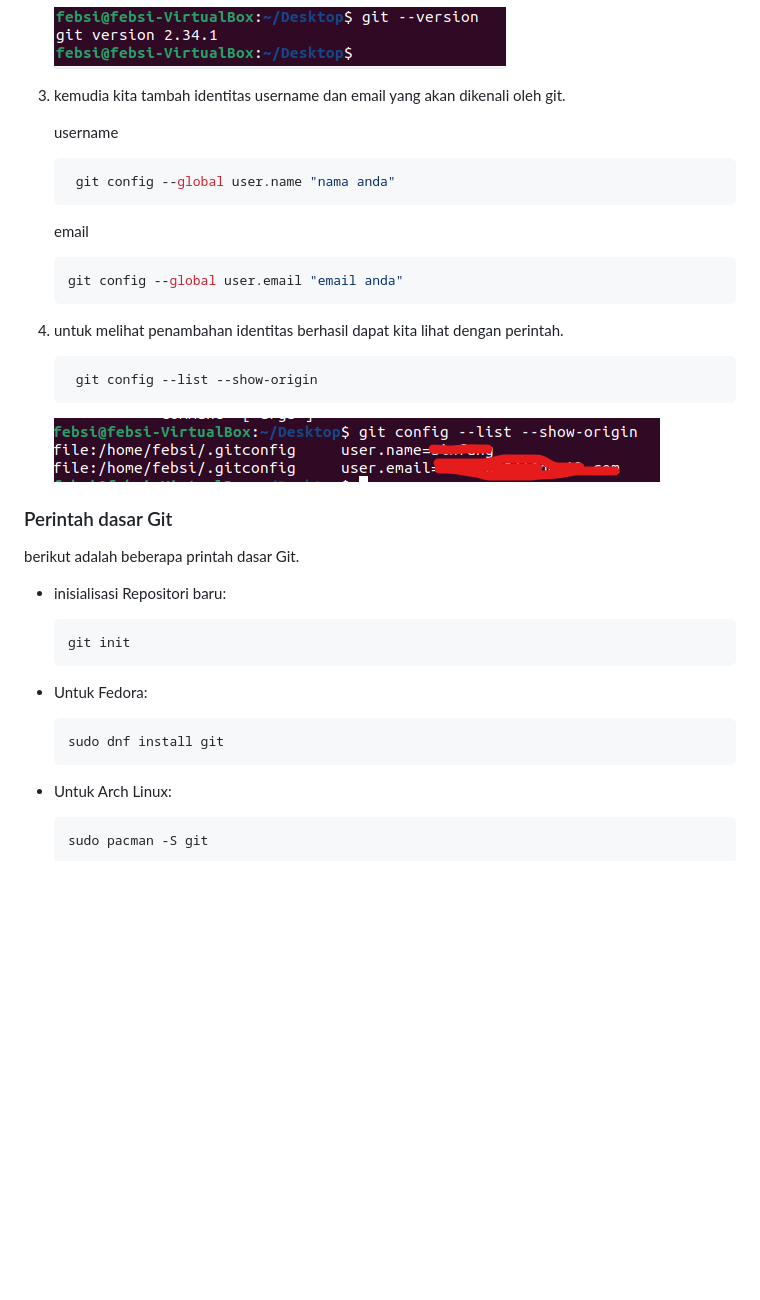
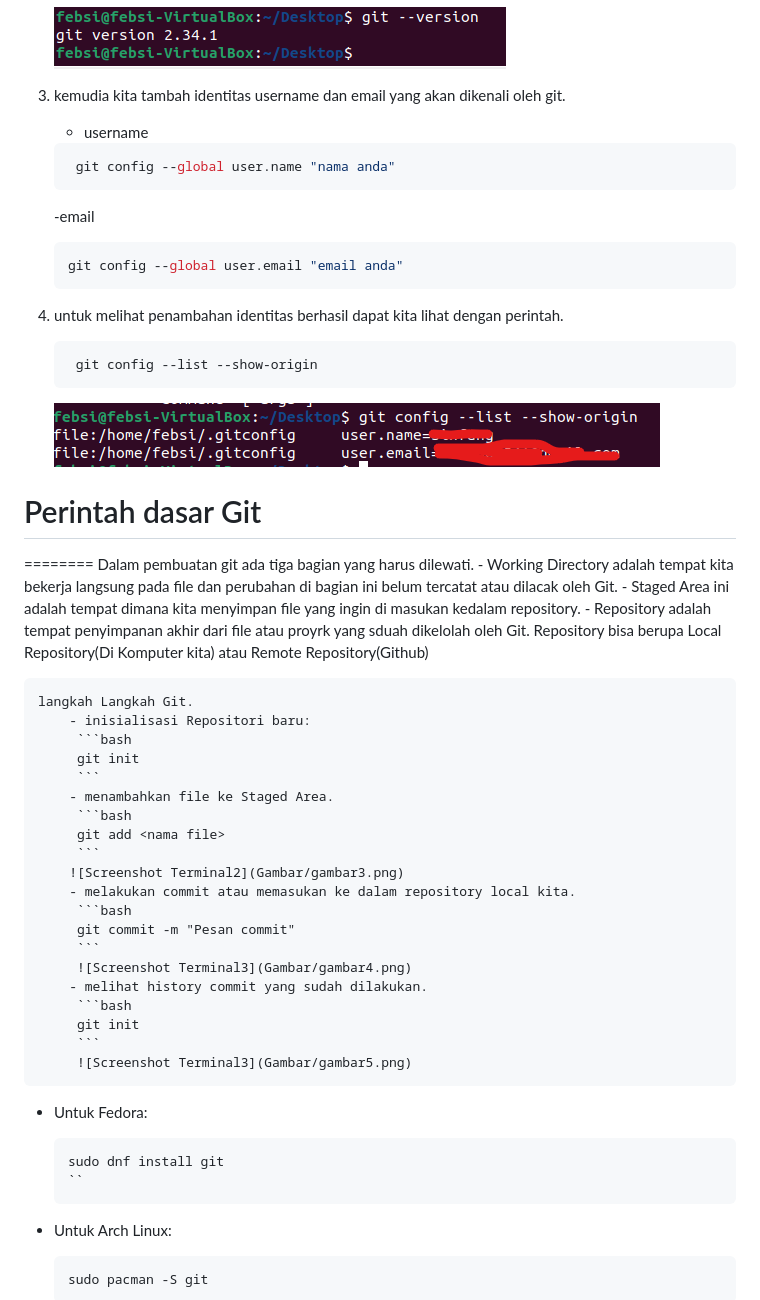
Before and after one commit to febsi/GIT, a Markdown page: README.md, the part around the change printed below. Rendered like a GitHub page; blank space fills up the shorter version.

Commit message:
perbaikan Readme.md

````diff
--- a/README.md
+++ b/README.md
@@ -22,12 +25,11 @@ Git adalah sistem kontrol versi terdistribusi yang memungkinkan Anda untuk melac
     ![Screenshot Terminal](Gambar/gambar1.png)
 
 3. kemudia kita tambah identitas username dan email yang akan dikenali oleh git.
-
-    username
+    - username
     ```bash
      git config --global user.name "nama anda"
      ```
-     email
+     -email
      ```bash
      git config --global user.email "email anda"
      ```
@@ -39,22 +41,40 @@ Git adalah sistem kontrol versi terdistribusi yang memungkinkan Anda untuk melac
      ```
     ![Screenshot Terminal2](Gambar/gambar2.png)
 
-### Perintah dasar Git
+# Perintah dasar Git
+========
+Dalam pembuatan git ada tiga bagian yang harus dilewati.
+    - Working Directory adalah tempat kita bekerja langsung pada file dan perubahan di bagian ini belum tercatat atau dilacak oleh Git.
+    - Staged Area ini adalah tempat dimana kita menyimpan file yang ingin di masukan kedalam repository.
+    - Repository adalah tempat penyimpanan akhir dari file atau proyrk yang sduah dikelolah oleh Git. Repository bisa berupa Local Repository(Di Komputer kita) atau Remote Repository(Github)
 
-berikut adalah beberapa printah dasar Git.
+    langkah Langkah Git.
+        - inisialisasi Repositori baru:
+         ```bash
+         git init
+         ```
+        - menambahkan file ke Staged Area.
+         ```bash
+         git add <nama file>
+         ```
+        ![Screenshot Terminal2](Gambar/gambar3.png)
+        - melakukan commit atau memasukan ke dalam repository local kita.
+         ```bash
+         git commit -m "Pesan commit"
+         ```
+         ![Screenshot Terminal3](Gambar/gambar4.png)
+        - melihat history commit yang sudah dilakukan.
+         ```bash
+         git init
+         ```
+         ![Screenshot Terminal3](Gambar/gambar5.png)
 
-   - inisialisasi Repositori baru:
-
-     ```bash
-     git init
-     ```
 
    - Untuk Fedora:
 
      ```bash
      sudo dnf install git
-     ```
-
+     ``
    - Untuk Arch Linux:
 
      ```bash
````
Also changed, not shown: other parts of README.md (+9 -6 lines), Gambar/gambar3.png (added), Gambar/gambar4.png (added), Gambar/gambar5.png (added).
